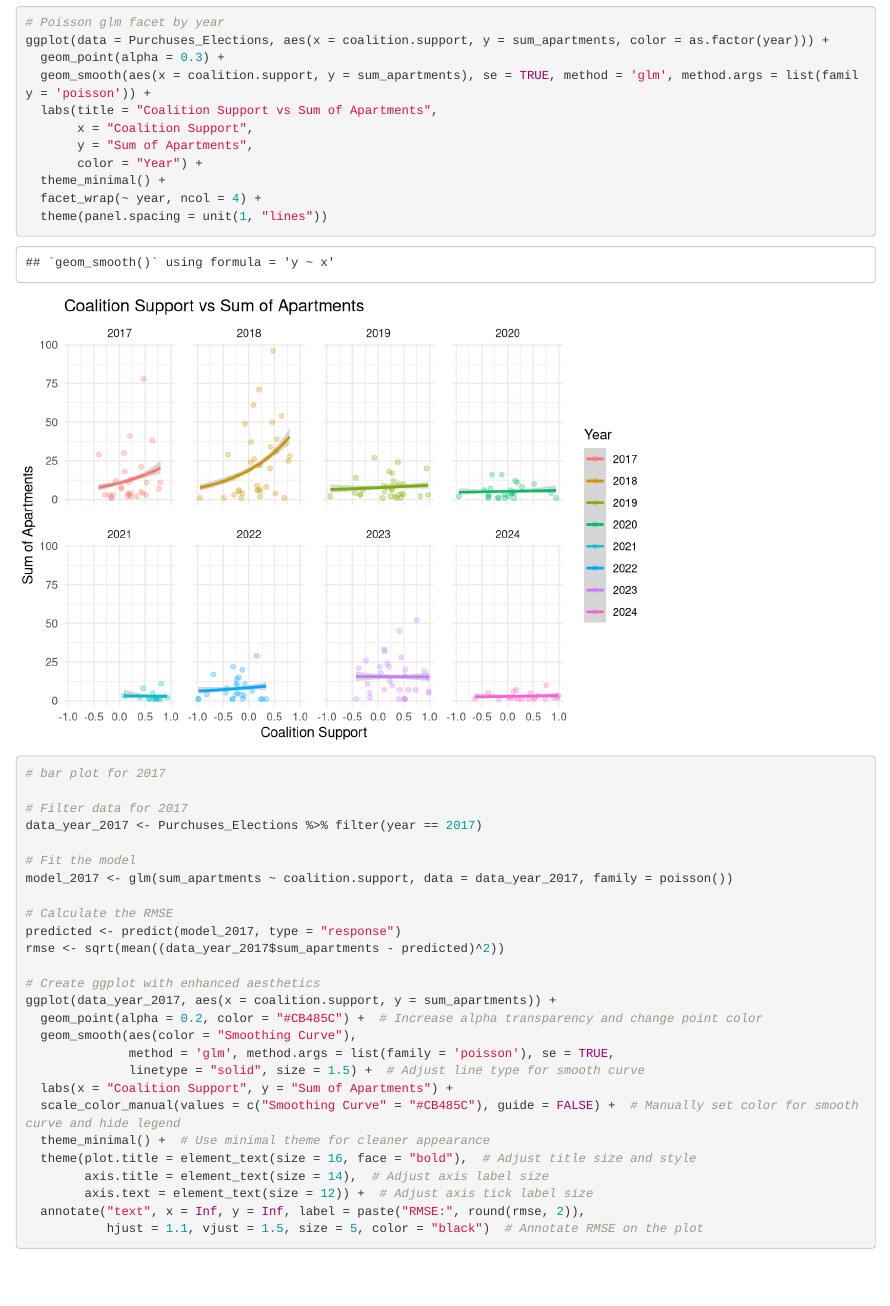
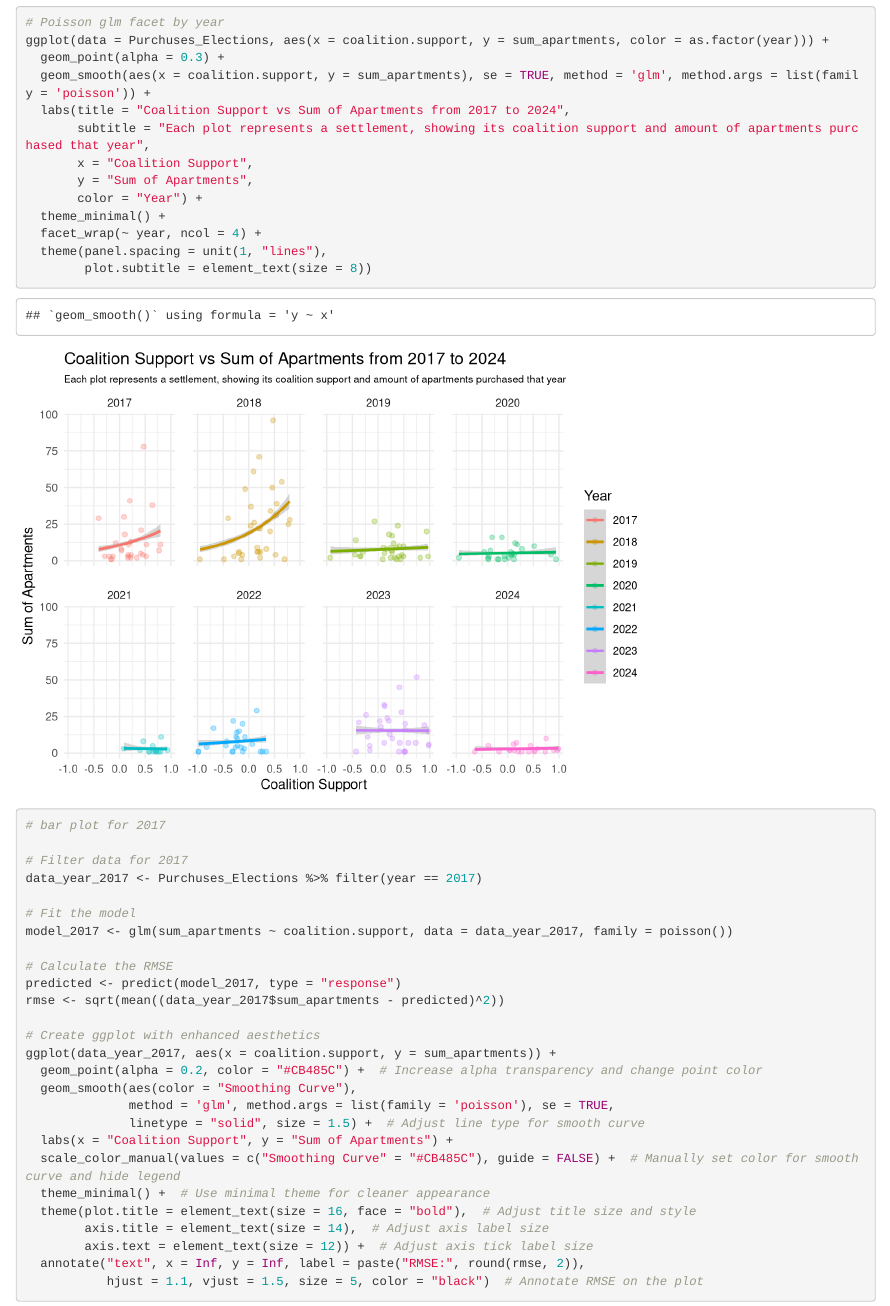
Before and after one commit to dorricas/public_housing_procurement_analysis, an R Markdown document (Project/model-fitting.Rmd): the page in a window 1100 px wide, from 10520 px down. Rendered offline with R 4.5, knitr and Pandoc, with nearby package versions; column names are cleaned by a stand-in for the janitor package.

Commit message:
fixing graph for report

````diff
--- a/Project/model-fitting.Rmd
+++ b/Project/model-fitting.Rmd
@@ -323,13 +323,15 @@ ggplot(data = Purchuses_Elections, aes(x = coalition.support, y = sum_apartments
 ggplot(data = Purchuses_Elections, aes(x = coalition.support, y = sum_apartments, color = as.factor(year))) +
   geom_point(alpha = 0.3) +
   geom_smooth(aes(x = coalition.support, y = sum_apartments), se = TRUE, method = 'glm', method.args = list(family = 'poisson')) +
-  labs(title = "Coalition Support vs Sum of Apartments",
+  labs(title = "Coalition Support vs Sum of Apartments from 2017 to 2024",
+       subtitle = "Each plot represents a settlement, showing its coalition support and amount of apartments purchased that year",
        x = "Coalition Support",
        y = "Sum of Apartments",
        color = "Year") +
   theme_minimal() +
   facet_wrap(~ year, ncol = 4) +
-  theme(panel.spacing = unit(1, "lines"))
+  theme(panel.spacing = unit(1, "lines"),
+        plot.subtitle = element_text(size = 8))
 ```
 
 ```{r}
````
Also changed, not shown: Project/model-fitting.html, 1 other file.
